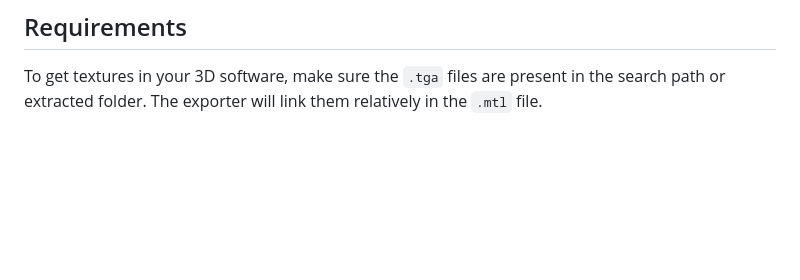
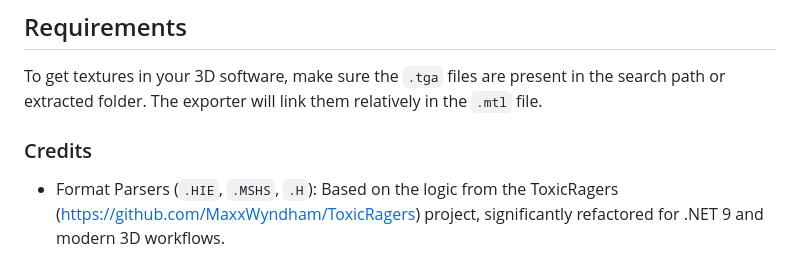
Before and after one commit to ej-mentol/Random-Scripts, a Markdown page: TDR2000 Track2OBJ/README.md, the part around the change. GitHub-like rendering; blank space fills up the shorter version.

```diff
--- a/TDR2000 Track2OBJ/README.md
+++ b/TDR2000 Track2OBJ/README.md
@@ -63,3 +63,7 @@ Export a specific geometry file.
 
 ## Requirements
 To get textures in your 3D software, make sure the `.tga` files are present in the search path or extracted folder. The exporter will link them relatively in the `.mtl` file.
+
+ ### Credits
+  - Format Parsers (`.HIE`, `.MSHS`, `.H`): Based on the logic from the ToxicRagers
+  (https://github.com/MaxxWyndham/ToxicRagers) project, significantly refactored for .NET 9 and modern 3D workflows.
```
